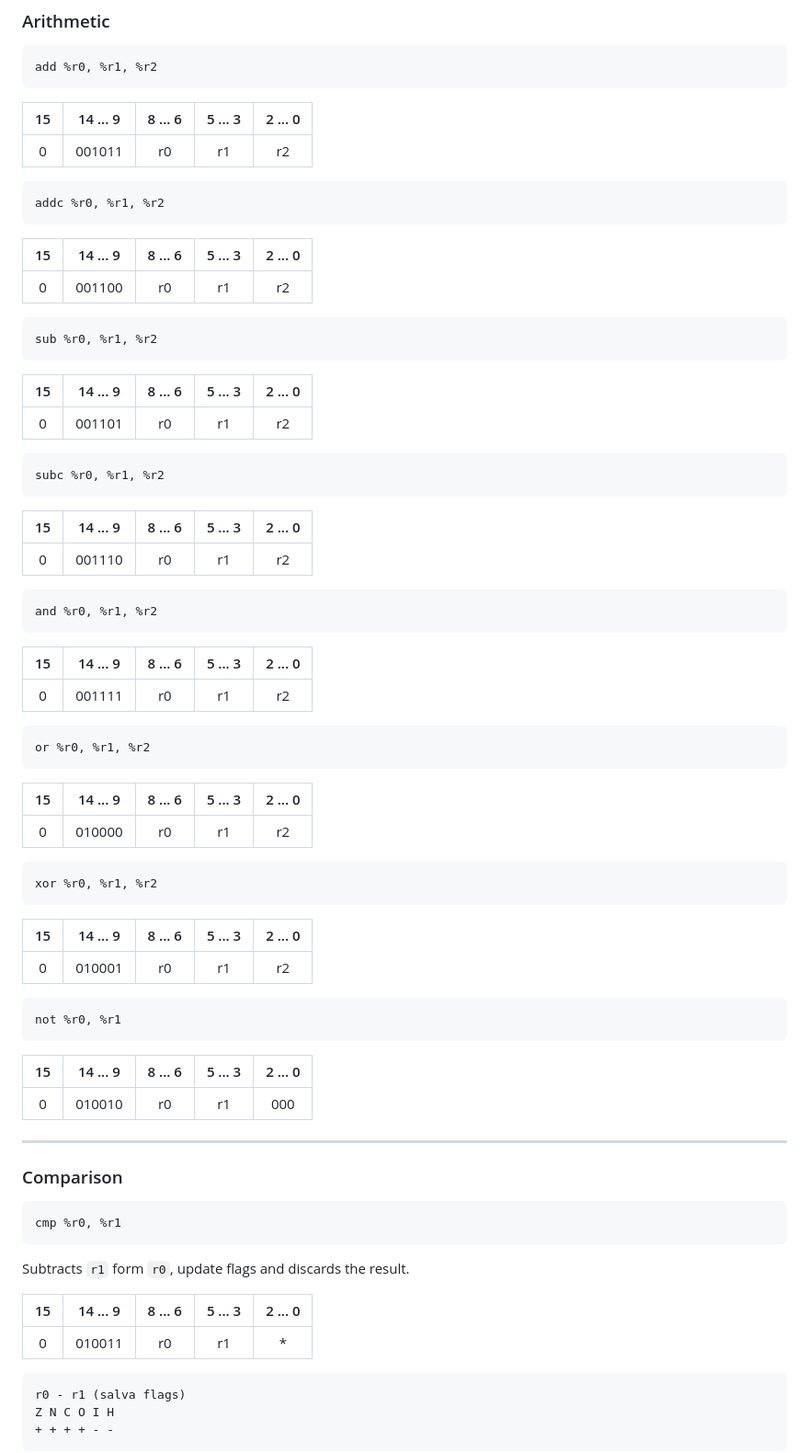
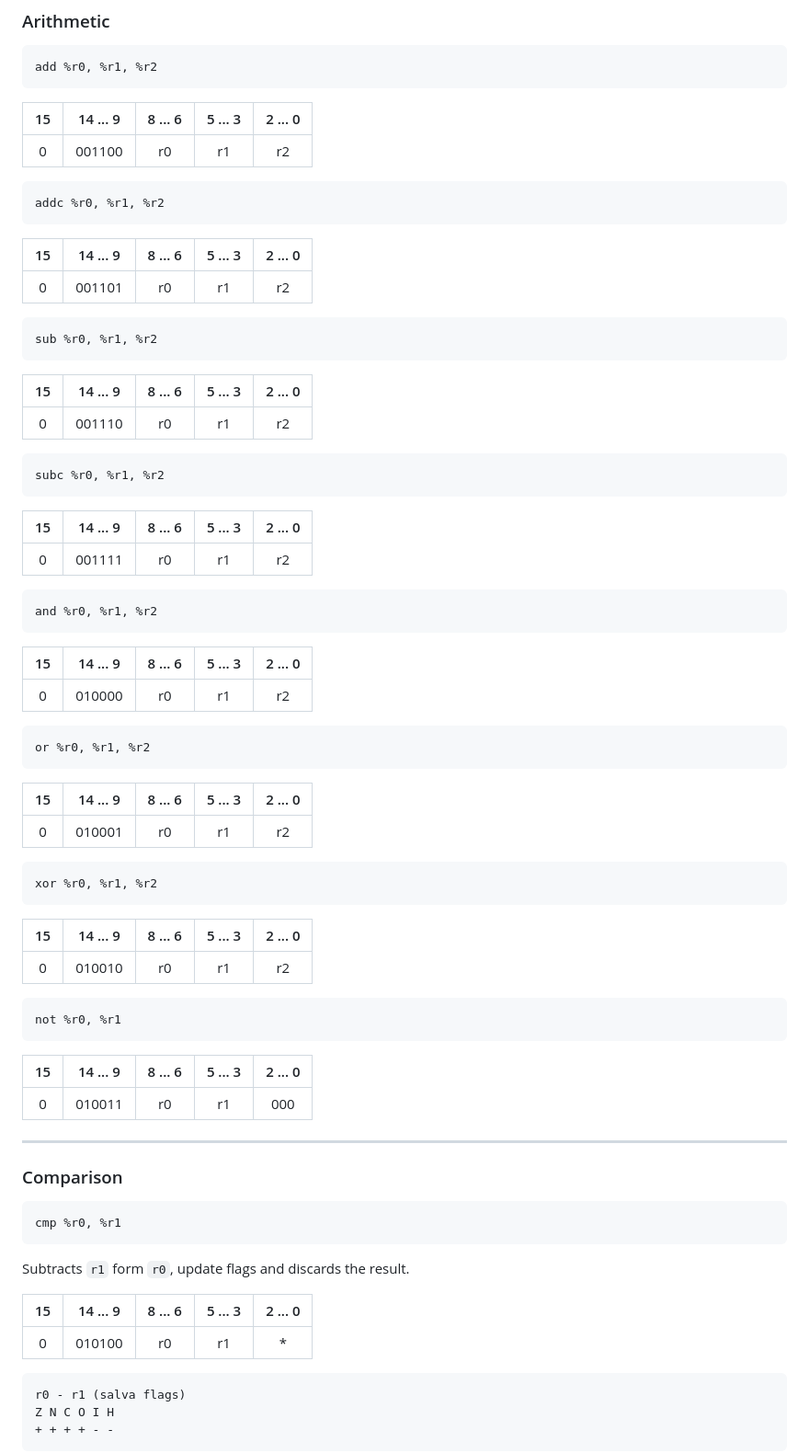
Before and after one commit to lumi2021/lumi-architecture-16, a Markdown page: architecture.md, the part around one of its changes. Shown at 92% size. Rendered like a GitHub page.

````diff
--- a/architecture.md
+++ b/architecture.md
@@ -289,7 +317,7 @@ add %r0, %r1, %r2
 
 | 15  | 14 ... 9 | 8 ... 6 | 5 ... 3 | 2 ... 0 |
 | :-: | :------: | :-----: | :-----: | :-----: |
-|  0  |  001011  |   r0    |   r1    |   r2    |
+|  0  |  001100  |   r0    |   r1    |   r2    |
 
 ```asm
 addc %r0, %r1, %r2
@@ -297,7 +325,7 @@ addc %r0, %r1, %r2
 
 | 15  | 14 ... 9 | 8 ... 6 | 5 ... 3 | 2 ... 0 |
 | :-: | :------: | :-----: | :-----: | :-----: |
-|  0  |  001100  |   r0    |   r1    |   r2    |
+|  0  |  001101  |   r0    |   r1    |   r2    |
 
 ```asm
 sub %r0, %r1, %r2
@@ -305,7 +333,7 @@ sub %r0, %r1, %r2
 
 | 15  | 14 ... 9 | 8 ... 6 | 5 ... 3 | 2 ... 0 |
 | :-: | :------: | :-----: | :-----: | :-----: |
-|  0  |  001101  |   r0    |   r1    |   r2    |
+|  0  |  001110  |   r0    |   r1    |   r2    |
 
 ```asm
 subc %r0, %r1, %r2
@@ -313,7 +341,7 @@ subc %r0, %r1, %r2
 
 | 15  | 14 ... 9 | 8 ... 6 | 5 ... 3 | 2 ... 0 |
 | :-: | :------: | :-----: | :-----: | :-----: |
-|  0  |  001110  |   r0    |   r1    |   r2    |
+|  0  |  001111  |   r0    |   r1    |   r2    |
 
 ```asm
 and %r0, %r1, %r2
@@ -321,7 +349,7 @@ and %r0, %r1, %r2
 
 | 15  | 14 ... 9 | 8 ... 6 | 5 ... 3 | 2 ... 0 |
 | :-: | :------: | :-----: | :-----: | :-----: |
-|  0  |  001111  |   r0    |   r1    |   r2    |
+|  0  |  010000  |   r0    |   r1    |   r2    |
 
 ```asm
 or %r0, %r1, %r2
@@ -329,7 +357,7 @@ or %r0, %r1, %r2
 
 | 15  | 14 ... 9 | 8 ... 6 | 5 ... 3 | 2 ... 0 |
 | :-: | :------: | :-----: | :-----: | :-----: |
-|  0  |  010000  |   r0    |   r1    |   r2    |
+|  0  |  010001  |   r0    |   r1    |   r2    |
 
 ```asm
 xor %r0, %r1, %r2
@@ -337,7 +365,7 @@ xor %r0, %r1, %r2
 
 | 15  | 14 ... 9 | 8 ... 6 | 5 ... 3 | 2 ... 0 |
 | :-: | :------: | :-----: | :-----: | :-----: |
-|  0  |  010001  |   r0    |   r1    |   r2    |
+|  0  |  010010  |   r0    |   r1    |   r2    |
 
 ```asm
 not %r0, %r1
@@ -345,7 +373,7 @@ not %r0, %r1
 
 | 15  | 14 ... 9 | 8 ... 6 | 5 ... 3 | 2 ... 0 |
 | :-: | :------: | :-----: | :-----: | :-----: |
-|  0  |  010010  |   r0    |   r1    |   000   |
+|  0  |  010011  |   r0    |   r1    |   000   |
 
 ---
 
@@ -359,7 +387,7 @@ Subtracts `r1` form `r0`, update flags and discards the result.
 
 | 15  | 14 ... 9 | 8 ... 6 | 5 ... 3 | 2 ... 0 |
 | :-: | :------: | :-----: | :-----: | :-----: |
-|  0  |  010011  |   r0    |   r1    |   \*    |
+|  0  |  010100  |   r0    |   r1    |   \*    |
 
 ```
 r0 - r1 (salva flags)
````
Also changed, not shown: other parts of architecture.md (+44 -16 lines).
